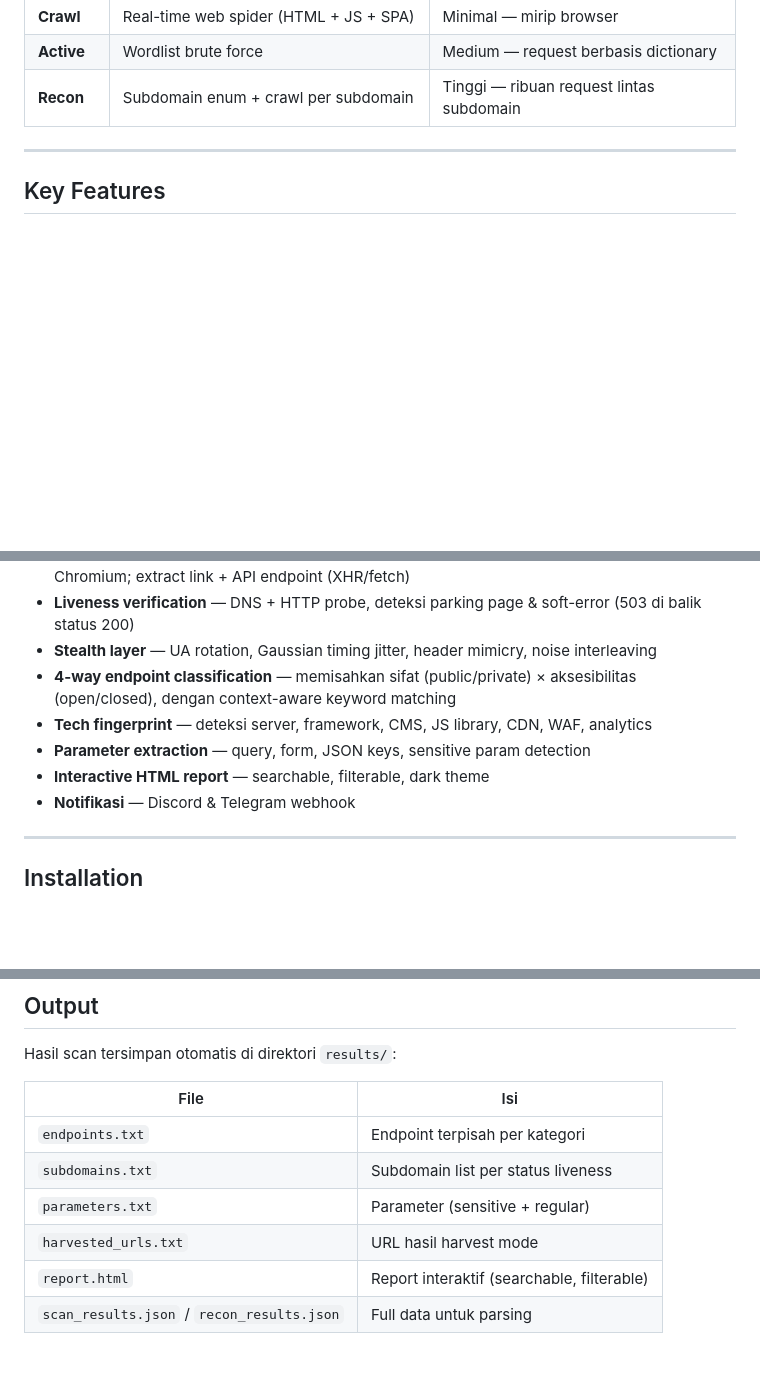
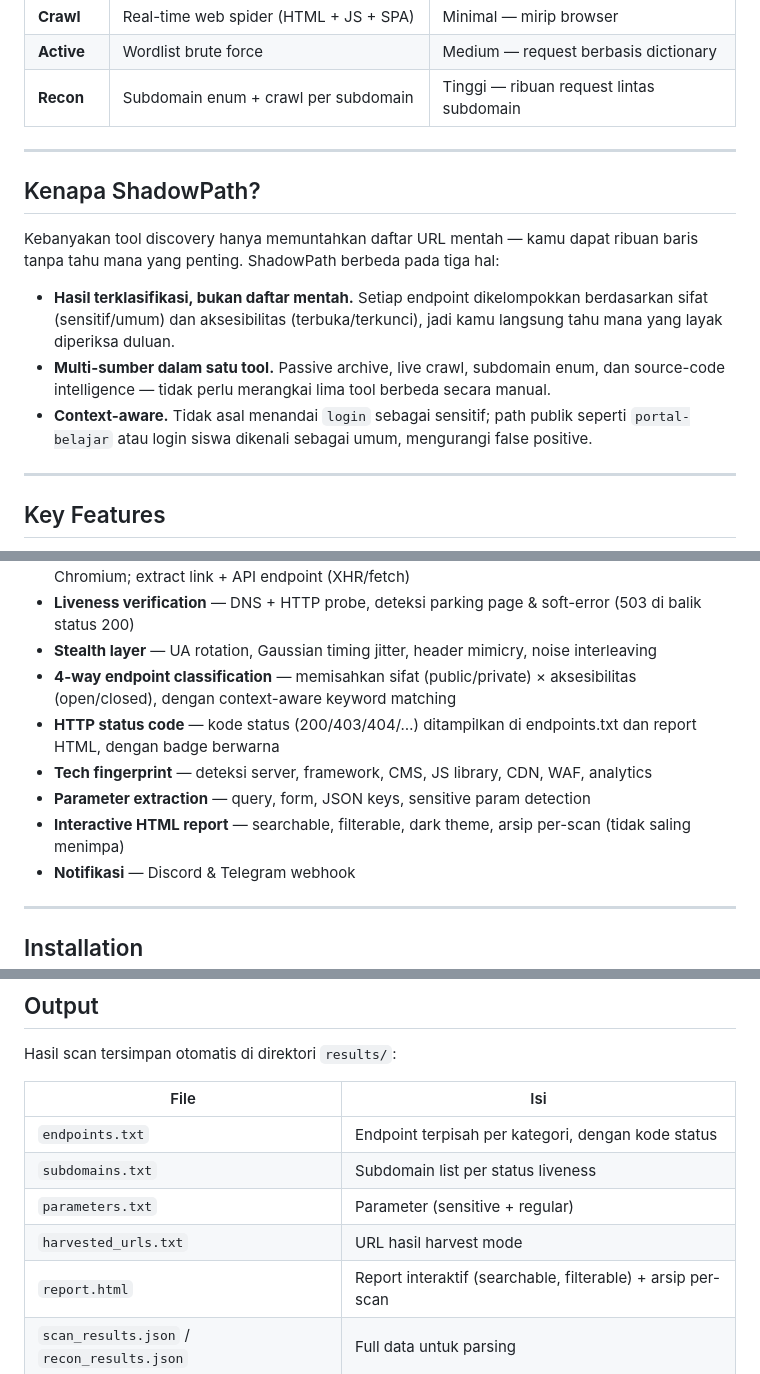
Before and after one commit to hehe986/ShadowPath, a Markdown page: README.md, 3 parts joined by grey strips. GitHub-like rendering; blank space fills up the shorter version.

```diff
--- a/README.md
+++ b/README.md
@@ -37,6 +54,16 @@ ShadowPath menggabungkan beberapa teknik reconnaissance dalam satu tool dengan o
 
 ---
 
+## Kenapa ShadowPath?
+
+Kebanyakan tool discovery hanya memuntahkan daftar URL mentah — kamu dapat ribuan baris tanpa tahu mana yang penting. ShadowPath berbeda pada tiga hal:
+
+- **Hasil terklasifikasi, bukan daftar mentah.** Setiap endpoint dikelompokkan berdasarkan sifat (sensitif/umum) dan aksesibilitas (terbuka/terkunci), jadi kamu langsung tahu mana yang layak diperiksa duluan.
+- **Multi-sumber dalam satu tool.** Passive archive, live crawl, subdomain enum, dan source-code intelligence — tidak perlu merangkai lima tool berbeda secara manual.
+- **Context-aware.** Tidak asal menandai `login` sebagai sensitif; path publik seperti `portal-belajar` atau login siswa dikenali sebagai umum, mengurangi false positive.
+
+---
+
 ## Key Features
 
 - **Passive URL harvesting** — kumpulkan ribuan URL historis dari Wayback Machine, Common Crawl, AlienVault OTX, dan URLScan tanpa menyentuh target
@@ -45,9 +72,10 @@ ShadowPath menggabungkan beberapa teknik reconnaissance dalam satu tool dengan o
 - **Liveness verification** — DNS + HTTP probe, deteksi parking page & soft-error (503 di balik status 200)
 - **Stealth layer** — UA rotation, Gaussian timing jitter, header mimicry, noise interleaving
 - **4-way endpoint classification** — memisahkan sifat (public/private) × aksesibilitas (open/closed), dengan context-aware keyword matching
+- **HTTP status code** — kode status (200/403/404/…) ditampilkan di endpoints.txt dan report HTML, dengan badge berwarna
 - **Tech fingerprint** — deteksi server, framework, CMS, JS library, CDN, WAF, analytics
 - **Parameter extraction** — query, form, JSON keys, sensitive param detection
-- **Interactive HTML report** — searchable, filterable, dark theme
+- **Interactive HTML report** — searchable, filterable, dark theme, arsip per-scan (tidak saling menimpa)
 - **Notifikasi** — Discord & Telegram webhook
 
 ---
@@ -229,11 +280,11 @@ Hasil scan tersimpan otomatis di direktori `results/`:
 
 | File | Isi |
 |------|-----|
-| `endpoints.txt` | Endpoint terpisah per kategori |
+| `endpoints.txt` | Endpoint terpisah per kategori, dengan kode status |
 | `subdomains.txt` | Subdomain list per status liveness |
 | `parameters.txt` | Parameter (sensitive + regular) |
 | `harvested_urls.txt` | URL hasil harvest mode |
-| `report.html` | Report interaktif (searchable, filterable) |
+| `report.html` | Report interaktif (searchable, filterable) + arsip per-scan |
 | `scan_results.json` / `recon_results.json` | Full data untuk parsing |
 
 ### Endpoint Classification
```
Also changed, not shown: other parts of README.md (+72 -1 lines).
